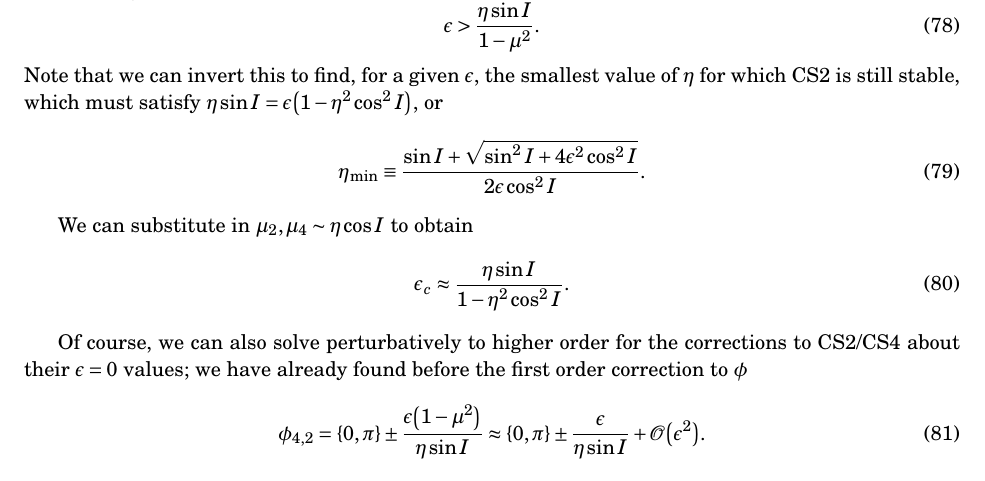
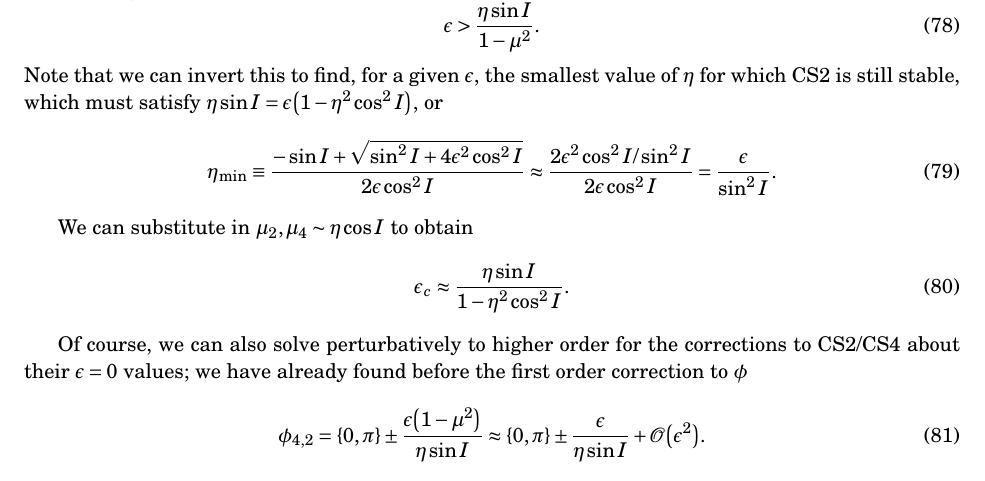
Before and after one commit to yubo56/attractors, a LaTeX document (initial/notes.tex): part of page 27 of 29, cut so that both start at the same text. Compiled offline with pdfLaTeX.

Commit message:
fix sign error, actually plot tidal breakdown criterion

```diff
--- a/initial/notes.tex
+++ b/initial/notes.tex
@@ -1675,8 +1675,11 @@ Note that we can invert this to find, for a given $\epsilon$, the smallest value
 of $\eta$ for which CS2 is still stable, which must satisfy $\eta \sin I =
 \epsilon\p*{1 - \eta^2\cos^2 I}$, or
 \begin{equation}
-    \eta_{\min} \equiv \frac{\sin I + \sqrt{\sin^2I
-        + 4\epsilon^2 \cos^2 I}}{2\epsilon \cos^2 I}.
+    \eta_{\min} \equiv \frac{-\sin I + \sqrt{\sin^2I
+            + 4\epsilon^2 \cos^2 I}}{2\epsilon \cos^2 I}
+        \approx \frac{2\epsilon^2 \cos^2 I / \sin^2 I}{
+            2\epsilon \cos^2 I}
+        = \frac{\epsilon}{\sin^2 I}.
 \end{equation}
 
 We can substitute in $\mu_2, \mu_4 \sim \eta \cos I$ to obtain
```
Also changed, not shown: initial/notes.pdf, 2 other files.
